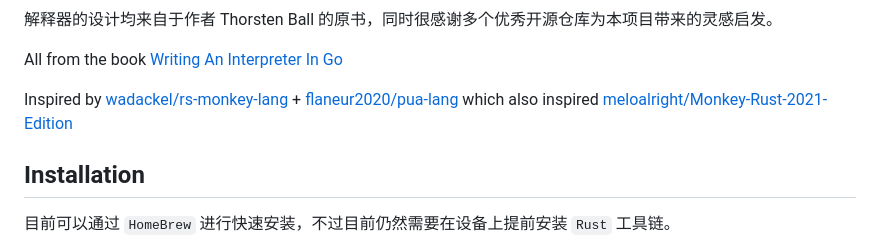
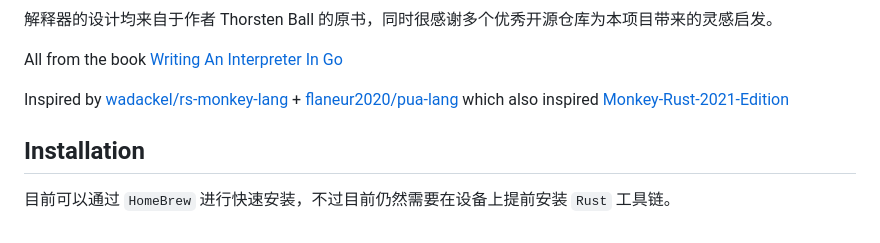
Before and after one commit to rustq/3body-lang, a Markdown page: README.md, the part around the change. Rendered like a GitHub page.

Commit message:
Update README.md description

```diff
--- a/README.md
+++ b/README.md
@@ -15,7 +15,7 @@
 
 All from the book [Writing An Interpreter In Go](https://interpreterbook.com/)
 
-Inspired by [wadackel/rs-monkey-lang](https://github.com/wadackel/rs-monkey-lang) + [flaneur2020/pua-lang](https://github.com/flaneur2020/pua-lang) which also inspired [meloalright/Monkey-Rust-2021-Edition](https://github.com/meloalright/Monkey-Rust-2021-Edition)
+Inspired by [wadackel/rs-monkey-lang](https://github.com/wadackel/rs-monkey-lang) + [flaneur2020/pua-lang](https://github.com/flaneur2020/pua-lang) which also inspired [Monkey-Rust-2021-Edition](https://github.com/meloalright/Monkey-Rust-2021-Edition)
 
 
 ## Installation
```
